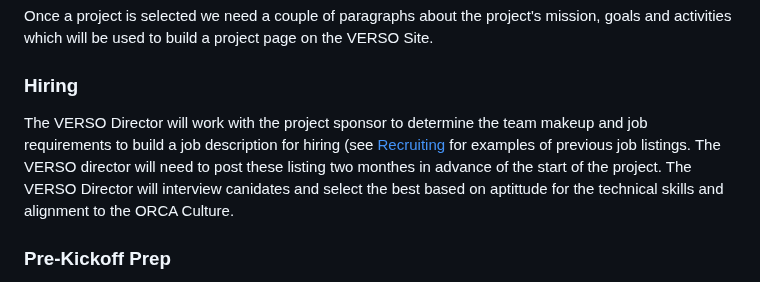
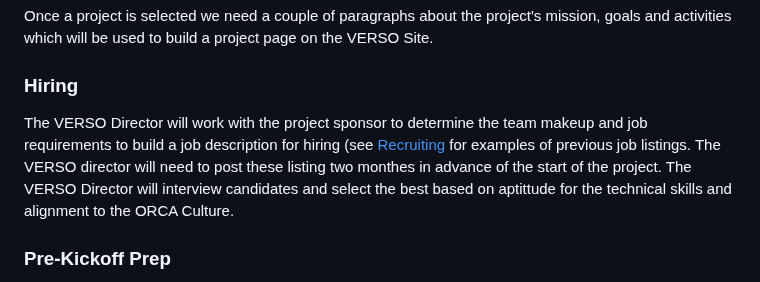
Before and after one commit to VERSO-UVM/ORCA, a Markdown page: Projects.md, the part around the change. GitHub-like rendering.

```diff
--- a/Projects.md
+++ b/Projects.md
@@ -49,7 +49,7 @@ Submission Form for Potential Sponsored Open Source Research Project
 Once a project is selected we need a couple of paragraphs about the project's mission, goals and activities which will be used to build a project page on the VERSO Site.
 
 ### Hiring
-The VERSO Director will work with the project sponsor to determine the team makeup and job requirements to build a job description for hiring (see [Recruiting](Recruiting.md) for examples of previous job listings. The VERSO director will need to post these listing two monthes in advance of the start of the project. The VERSO Director will interview canidates and select the best based on aptittude for the technical skills and alignment to the ORCA Culture.
+The VERSO Director will work with the project sponsor to determine the team makeup and job requirements to build a job description for hiring (see [Recruiting](Recruiting.md) for examples of previous job listings. The VERSO director will need to post these listing two monthes in advance of the start of the project. The VERSO Director will interview candidates and select the best based on aptittude for the technical skills and alignment to the ORCA Culture.
 
 ### Pre-Kickoff Prep
 The Project Sponsor and the VERSO Director will work together to build a list of tasks and resources the Pod will need to start the semester running.
```
Also changed, not shown: Roles.md (added, +80 -0 lines), TeamLeadRole.md (deleted, +0 -11 lines).
